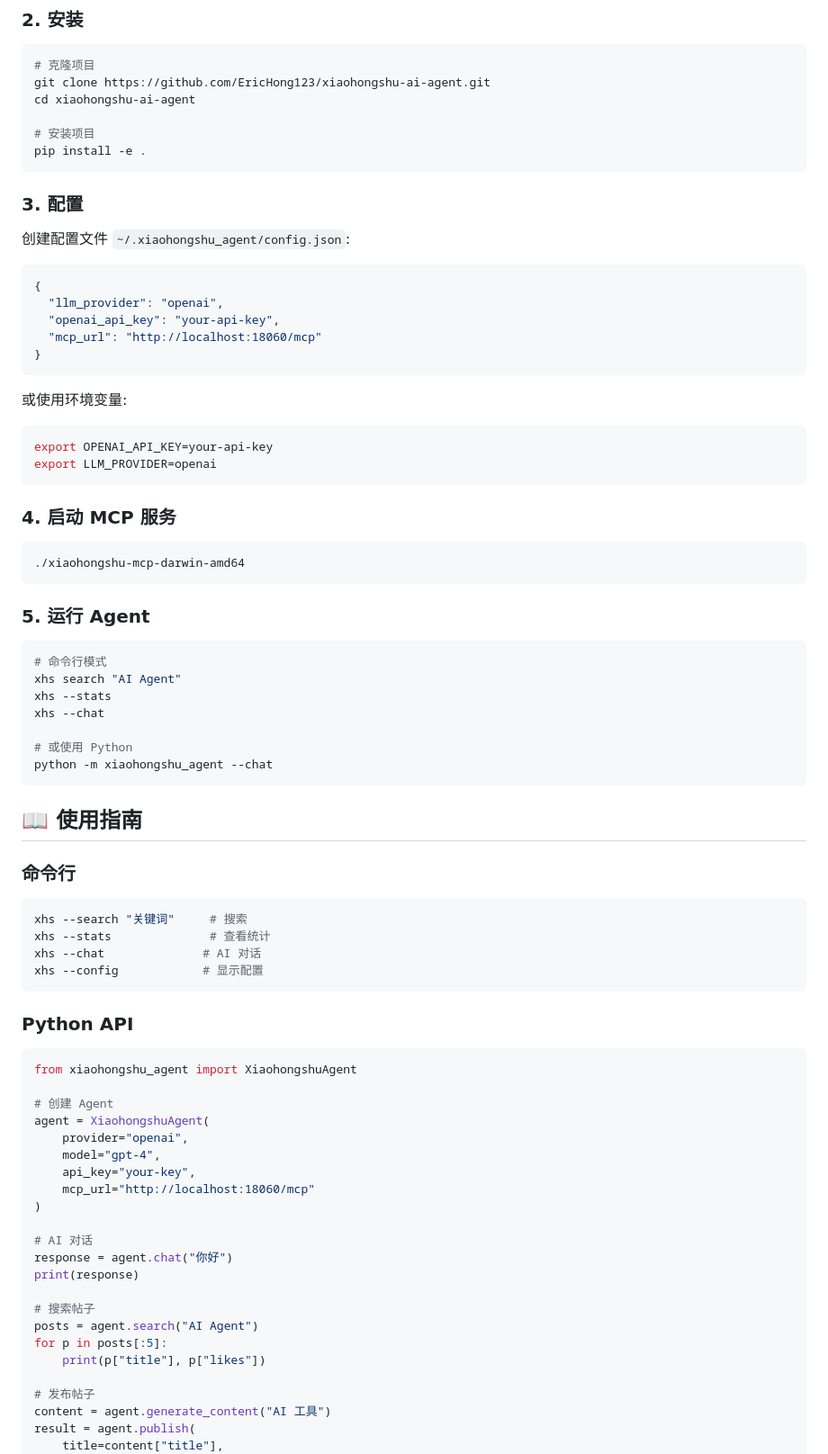
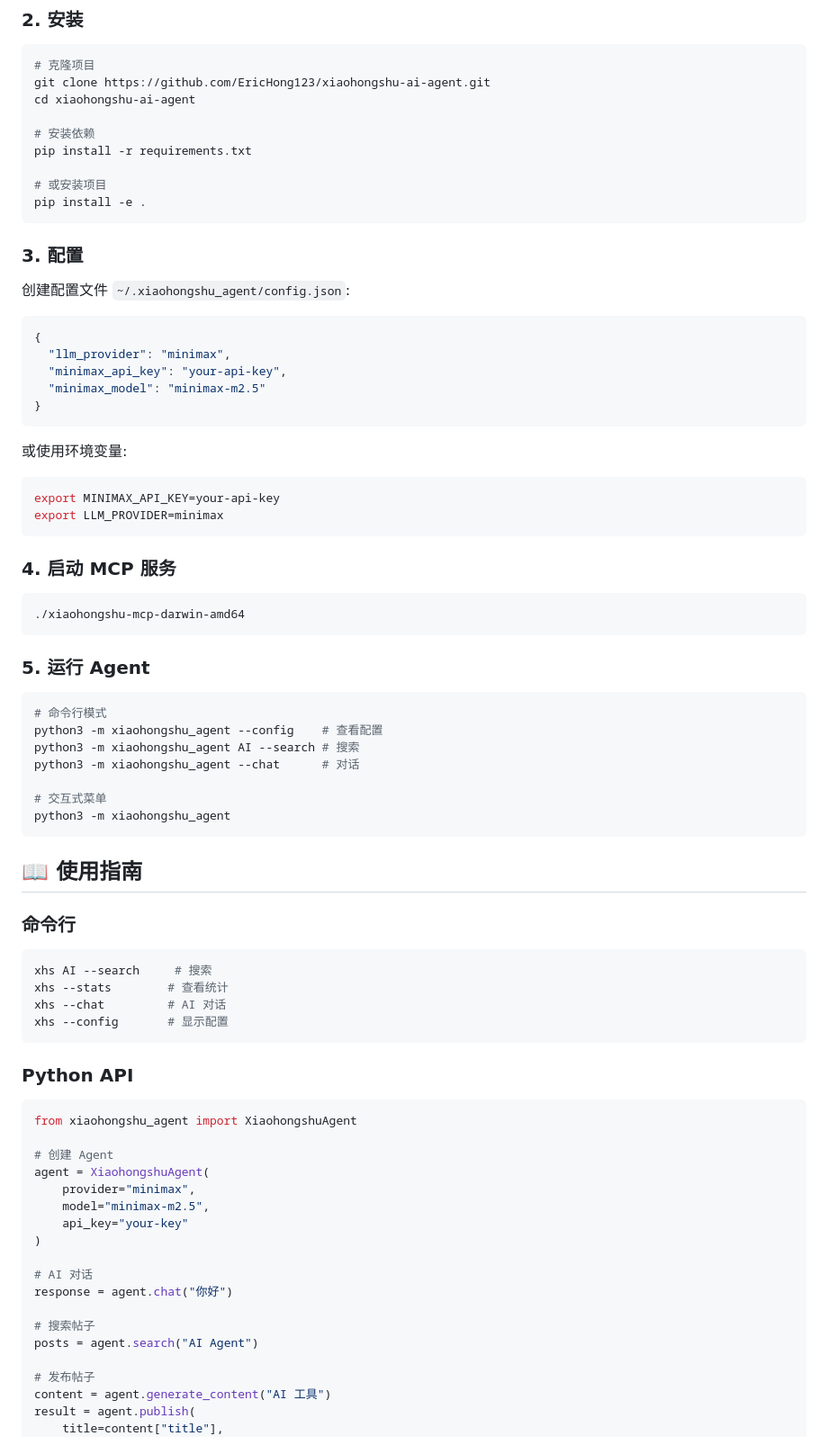
Before and after one commit to EricHong123/xiaohongshu-ai-agent, a Markdown page: README.md, the part around one of its changes. Shown at 90% size. Rendered like a GitHub page.

````diff
--- a/README.md
+++ b/README.md
@@ -55,7 +67,10 @@ pyproject.toml               # 项目配置
 git clone https://github.com/EricHong123/xiaohongshu-ai-agent.git
 cd xiaohongshu-ai-agent
 
-# 安装项目
+# 安装依赖
+pip install -r requirements.txt
+
+# 或安装项目
 pip install -e .
 ```
 
@@ -65,17 +80,17 @@ pip install -e .
 
 ```json
 {
-  "llm_provider": "openai",
-  "openai_api_key": "your-api-key",
-  "mcp_url": "http://localhost:18060/mcp"
+  "llm_provider": "minimax",
+  "minimax_api_key": "your-api-key",
+  "minimax_model": "minimax-m2.5"
 }
 ```
 
 或使用环境变量:
 
 ```bash
-export OPENAI_API_KEY=your-api-key
-export LLM_PROVIDER=openai
+export MINIMAX_API_KEY=your-api-key
+export LLM_PROVIDER=minimax
 ```
 
 ### 4. 启动 MCP 服务
@@ -88,12 +103,12 @@ export LLM_PROVIDER=openai
 
 ```bash
 # 命令行模式
-xhs search "AI Agent"
-xhs --stats
-xhs --chat
+python3 -m xiaohongshu_agent --config    # 查看配置
+python3 -m xiaohongshu_agent AI --search # 搜索
+python3 -m xiaohongshu_agent --chat      # 对话
 
-# 或使用 Python
-python -m xiaohongshu_agent --chat
+# 交互式菜单
+python3 -m xiaohongshu_agent
 ```
 
 ## 📖 使用指南
@@ -101,10 +116,10 @@ python -m xiaohongshu_agent --chat
 ### 命令行
 
 ```bash
-xhs --search "关键词"     # 搜索
-xhs --stats              # 查看统计
-xhs --chat              # AI 对话
-xhs --config            # 显示配置
+xhs AI --search     # 搜索
+xhs --stats        # 查看统计
+xhs --chat         # AI 对话
+xhs --config       # 显示配置
 ```
 
 ### Python API
@@ -114,20 +129,16 @@ from xiaohongshu_agent import XiaohongshuAgent
 
 # 创建 Agent
 agent = XiaohongshuAgent(
-    provider="openai",
-    model="gpt-4",
-    api_key="your-key",
-    mcp_url="http://localhost:18060/mcp"
+    provider="minimax",
+    model="minimax-m2.5",
+    api_key="your-key"
 )
 
 # AI 对话
 response = agent.chat("你好")
-print(response)
 
 # 搜索帖子
 posts = agent.search("AI Agent")
-for p in posts[:5]:
-    print(p["title"], p["likes"])
 
 # 发布帖子
 content = agent.generate_content("AI 工具")
````
Also changed, not shown: other parts of README.md (+96 -10 lines).
